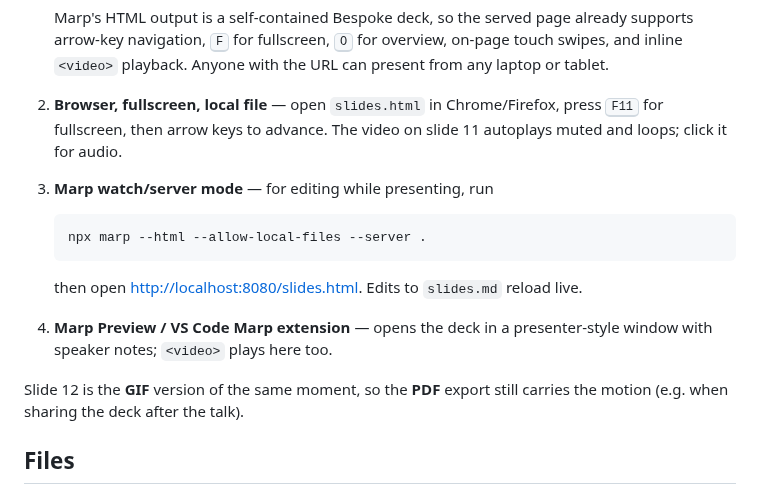
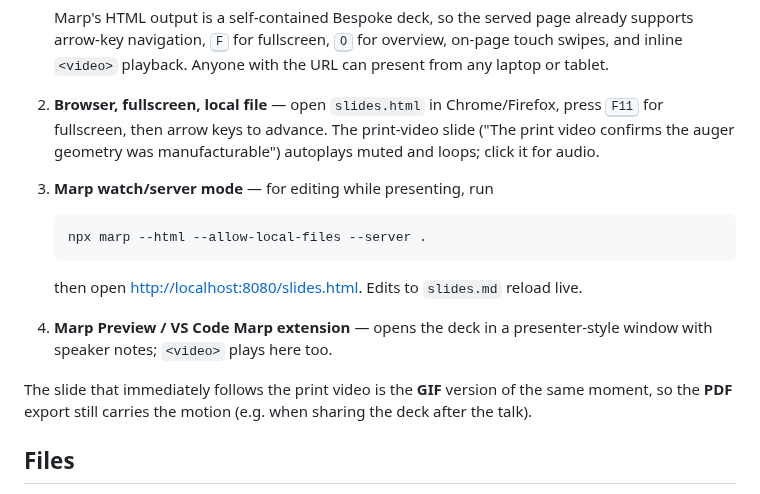
Before and after one commit to vertical-cloud-lab/powder-excavator, a Markdown page: presentation/README.md, the part around the change. Drawn GitHub-style.

```diff
--- a/presentation/README.md
+++ b/presentation/README.md
@@ -33,7 +33,8 @@ ways to drive the live deck:
 
 2. **Browser, fullscreen, local file** — open `slides.html` in
    Chrome/Firefox, press <kbd>F11</kbd> for fullscreen, then arrow keys to
-   advance. The video on slide 11 autoplays muted and loops; click it for
+   advance. The print-video slide ("The print video confirms the auger
+   geometry was manufacturable") autoplays muted and loops; click it for
    audio.
 3. **Marp watch/server mode** — for editing while presenting, run
 
@@ -46,8 +47,9 @@ ways to drive the live deck:
 4. **Marp Preview / VS Code Marp extension** — opens the deck in a
    presenter-style window with speaker notes; `<video>` plays here too.
 
-Slide 12 is the **GIF** version of the same moment, so the **PDF** export
-still carries the motion (e.g. when sharing the deck after the talk).
+The slide that immediately follows the print video is the **GIF** version
+of the same moment, so the **PDF** export still carries the motion (e.g.
+when sharing the deck after the talk).
 
 ## Files
 
```
Also changed, not shown: presentation/edison/df8efb13-feedback.md (added, +165 -0 lines), presentation/slides.md (+96 -77 lines), presentation/assets/auger-cutaway.png (added), 1 other file.
